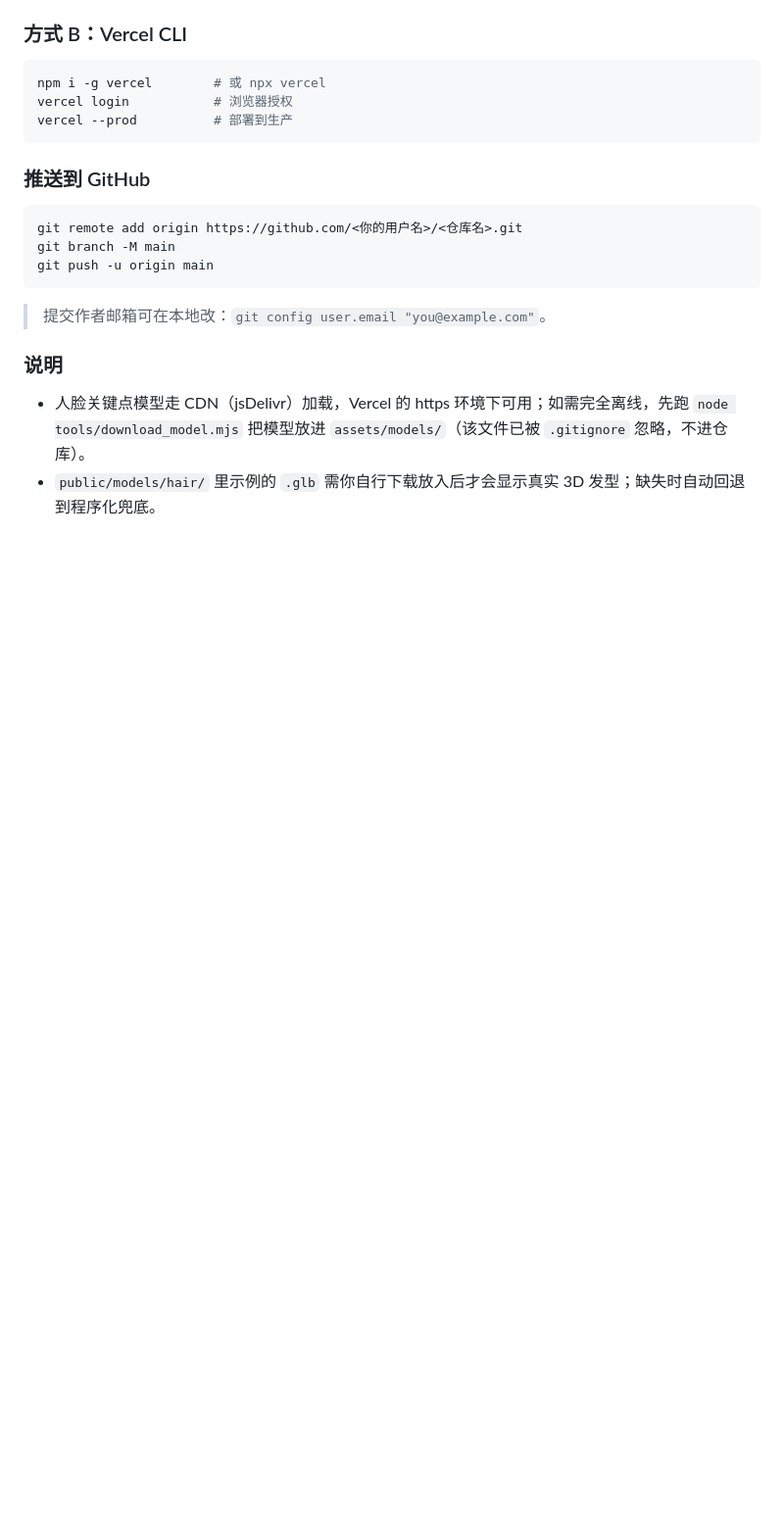
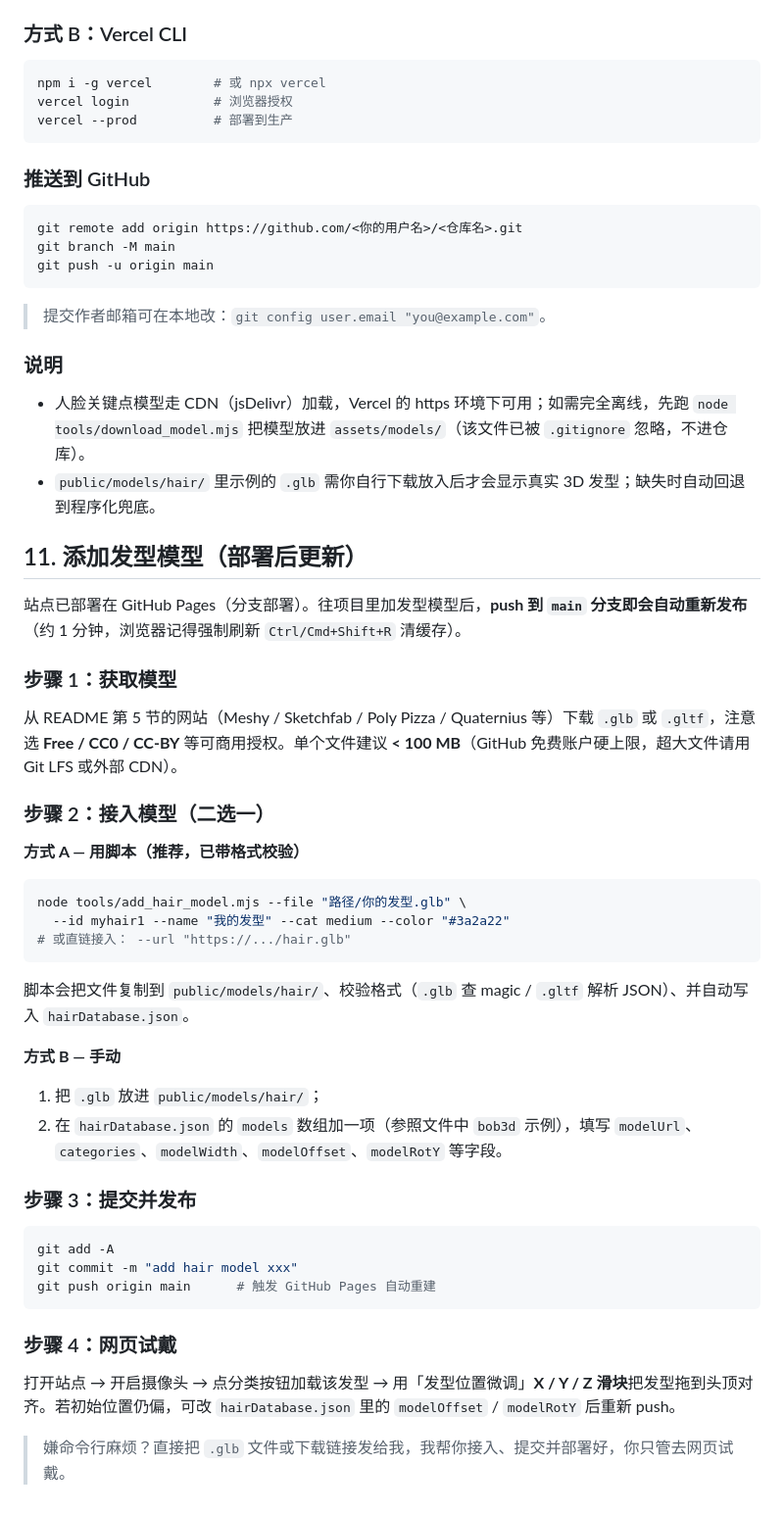
Before and after one commit to smarthair-ai/ai-hairstyle-ar, a Markdown page: README.md, the part around the change. Shown at 98% size. Drawn GitHub-style; blank space fills up the shorter version.

Commit message:
docs: 补充「添加发型模型(部署后更新)」章节

````diff
--- a/README.md
+++ b/README.md
@@ -260,3 +260,36 @@ git push -u origin main
 ### 说明
 - 人脸关键点模型走 CDN（jsDelivr）加载，Vercel 的 https 环境下可用；如需完全离线，先跑 `node tools/download_model.mjs` 把模型放进 `assets/models/`（该文件已被 `.gitignore` 忽略，不进仓库）。
 - `public/models/hair/` 里示例的 `.glb` 需你自行下载放入后才会显示真实 3D 发型；缺失时自动回退到程序化兜底。
+
+## 11. 添加发型模型（部署后更新）
+
+站点已部署在 GitHub Pages（分支部署）。往项目里加发型模型后，**push 到 `main` 分支即会自动重新发布**（约 1 分钟，浏览器记得强制刷新 `Ctrl/Cmd+Shift+R` 清缓存）。
+
+### 步骤 1：获取模型
+从 README 第 5 节的网站（Meshy / Sketchfab / Poly Pizza / Quaternius 等）下载 `.glb` 或 `.gltf`，注意选 **Free / CC0 / CC-BY** 等可商用授权。单个文件建议 **< 100 MB**（GitHub 免费账户硬上限，超大文件请用 Git LFS 或外部 CDN）。
+
+### 步骤 2：接入模型（二选一）
+
+**方式 A — 用脚本（推荐，已带格式校验）**
+```bash
+node tools/add_hair_model.mjs --file "路径/你的发型.glb" \
+  --id myhair1 --name "我的发型" --cat medium --color "#3a2a22"
+# 或直链接入： --url "https://.../hair.glb"
+```
+脚本会把文件复制到 `public/models/hair/`、校验格式（`.glb` 查 magic / `.gltf` 解析 JSON）、并自动写入 `hairDatabase.json`。
+
+**方式 B — 手动**
+1. 把 `.glb` 放进 `public/models/hair/`；
+2. 在 `hairDatabase.json` 的 `models` 数组加一项（参照文件中 `bob3d` 示例），填写 `modelUrl`、`categories`、`modelWidth`、`modelOffset`、`modelRotY` 等字段。
+
+### 步骤 3：提交并发布
+```bash
+git add -A
+git commit -m "add hair model xxx"
+git push origin main      # 触发 GitHub Pages 自动重建
+```
+
+### 步骤 4：网页试戴
+打开站点 → 开启摄像头 → 点分类按钮加载该发型 → 用「发型位置微调」**X / Y / Z 滑块**把发型拖到头顶对齐。若初始位置仍偏，可改 `hairDatabase.json` 里的 `modelOffset` / `modelRotY` 后重新 push。
+
+> 嫌命令行麻烦？直接把 `.glb` 文件或下载链接发给我，我帮你接入、提交并部署好，你只管去网页试戴。
````
